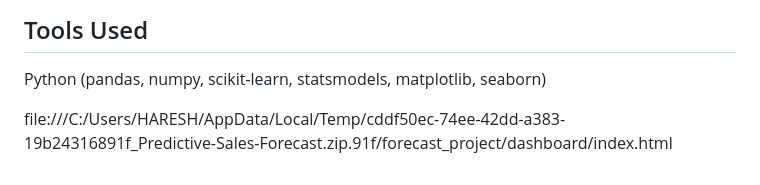
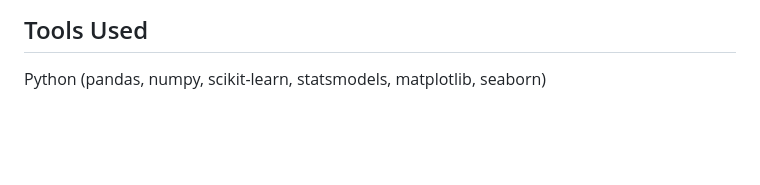
Before and after one commit to HariKanna24/Predictive-Sales-Forecast, a Markdown page: README.md, the part around one of its changes. GitHub-like rendering; blank space fills up the shorter version.

```diff
--- a/README.md
+++ b/README.md
@@ -73,5 +73,3 @@ predictive-sales-forecast/
 ## Tools Used
 
 Python (pandas, numpy, scikit-learn, statsmodels, matplotlib, seaborn)
-
-file:///C:/Users/HARESH/AppData/Local/Temp/cddf50ec-74ee-42dd-a383-19b24316891f_Predictive-Sales-Forecast.zip.91f/forecast_project/dashboard/index.html
```
Also changed, not shown: other parts of README.md (+1 -1 lines).
